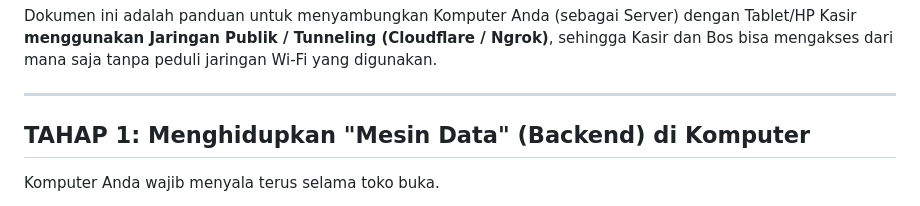
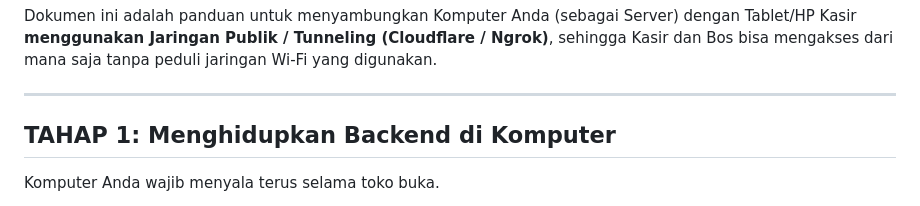
Before and after one commit to rigel-donovan/TemanSudut, a Markdown page: README.md, the part around the change. Drawn GitHub-style.

```diff
--- a/README.md
+++ b/README.md
@@ -4,7 +4,7 @@ Dokumen ini adalah panduan untuk menyambungkan Komputer Anda (sebagai Server) de
 
 ---
 
-## TAHAP 1: Menghidupkan "Mesin Data" (Backend) di Komputer
+## TAHAP 1: Menghidupkan Backend di Komputer
 Komputer Anda wajib menyala terus selama toko buka.
 1. Buka layar hitam pencarian (Terminal / CMD) di dalam folder `backend` aplikasi Anda.
 2. Nyalakan mesin pencatat datanya dengan mengetikkan persis perintah ini:
```
